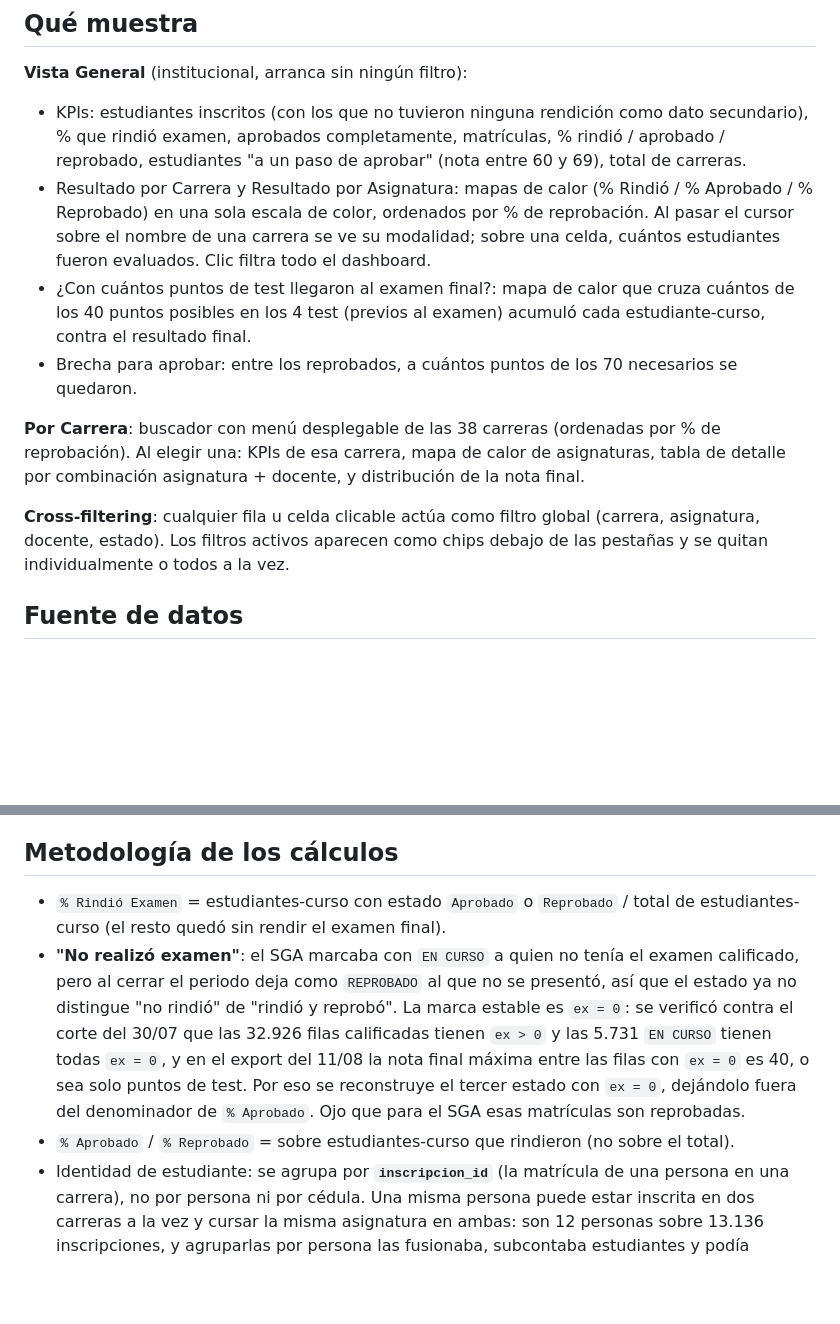
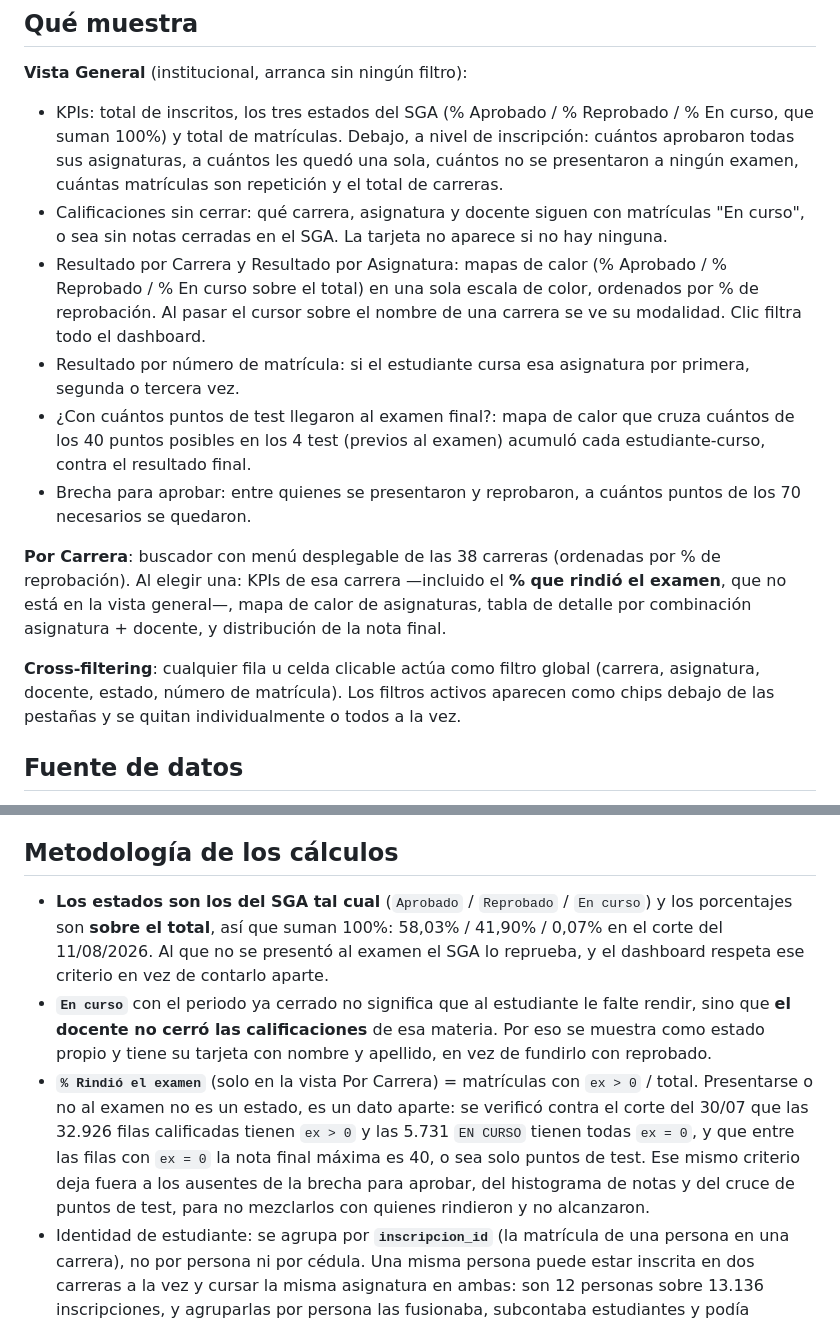
Before and after one commit to EvelynGarcia02/nivelacion, a Markdown page: README.md, 2 parts joined by grey strips. Rendered like a GitHub page; blank space fills up the shorter version.

Commit message:
Actualizar el README al modelo de estados vigente
Describia la version anterior: KPIs de "% rindio examen" en la vista general,
mapas de calor con columna % Rindio y porcentajes sobre quienes rendian. Ahora
documenta los estados del SGA sobre el total, que "En curso" es el docente que
no cerro calificaciones, donde vive el "% Rindio el examen" y las tarjetas
nuevas (calificaciones sin cerrar, numero de matricula).

```diff
--- a/README.md
+++ b/README.md
@@ -11,25 +11,31 @@ https://evelyngarcia02.github.io/nivelacion/
 ## Qué muestra
 
 **Vista General** (institucional, arranca sin ningún filtro):
-- KPIs: estudiantes inscritos (con los que no tuvieron ninguna rendición como dato secundario), % que rindió examen,
-  aprobados completamente, matrículas, % rindió / aprobado / reprobado, estudiantes "a un paso de
-  aprobar" (nota entre 60 y 69), total de carreras.
-- Resultado por Carrera y Resultado por Asignatura: mapas de calor (% Rindió / % Aprobado / %
-  Reprobado) en una sola escala de color, ordenados por % de reprobación. Al pasar el cursor sobre
-  el nombre de una carrera se ve su modalidad; sobre una celda, cuántos estudiantes fueron
-  evaluados. Clic filtra todo el dashboard.
+- KPIs: total de inscritos, los tres estados del SGA (% Aprobado / % Reprobado / % En curso, que
+  suman 100%) y total de matrículas. Debajo, a nivel de inscripción: cuántos aprobaron todas sus
+  asignaturas, a cuántos les quedó una sola, cuántos no se presentaron a ningún examen, cuántas
+  matrículas son repetición y el total de carreras.
+- Calificaciones sin cerrar: qué carrera, asignatura y docente siguen con matrículas "En curso",
+  o sea sin notas cerradas en el SGA. La tarjeta no aparece si no hay ninguna.
+- Resultado por Carrera y Resultado por Asignatura: mapas de calor (% Aprobado / % Reprobado / %
+  En curso sobre el total) en una sola escala de color, ordenados por % de reprobación. Al pasar el
+  cursor sobre el nombre de una carrera se ve su modalidad. Clic filtra todo el dashboard.
+- Resultado por número de matrícula: si el estudiante cursa esa asignatura por primera, segunda o
+  tercera vez.
 - ¿Con cuántos puntos de test llegaron al examen final?: mapa de calor que cruza cuántos de los 40
   puntos posibles en los 4 test (previos al examen) acumuló cada estudiante-curso, contra el
   resultado final.
-- Brecha para aprobar: entre los reprobados, a cuántos puntos de los 70 necesarios se quedaron.
+- Brecha para aprobar: entre quienes se presentaron y reprobaron, a cuántos puntos de los 70
+  necesarios se quedaron.
 
 **Por Carrera**: buscador con menú desplegable de las 38 carreras (ordenadas por % de
-reprobación). Al elegir una: KPIs de esa carrera, mapa de calor de asignaturas, tabla de detalle
-por combinación asignatura + docente, y distribución de la nota final.
+reprobación). Al elegir una: KPIs de esa carrera —incluido el **% que rindió el examen**, que no
+está en la vista general—, mapa de calor de asignaturas, tabla de detalle por combinación
+asignatura + docente, y distribución de la nota final.
 
 **Cross-filtering**: cualquier fila u celda clicable actúa como filtro global (carrera,
-asignatura, docente, estado). Los filtros activos aparecen como chips debajo de las
-pestañas y se quitan individualmente o todos a la vez.
+asignatura, docente, estado, número de matrícula). Los filtros activos aparecen como chips debajo
+de las pestañas y se quitan individualmente o todos a la vez.
 
 ## Fuente de datos
 
@@ -51,16 +57,19 @@ parcial no achique el dashboard en silencio.
 
 ## Metodología de los cálculos
 
-- `% Rindió Examen` = estudiantes-curso con estado `Aprobado` o `Reprobado` / total de
-  estudiantes-curso (el resto quedó sin rendir el examen final).
-- **"No realizó examen"**: el SGA marcaba con `EN CURSO` a quien no tenía el examen calificado,
-  pero al cerrar el periodo deja como `REPROBADO` al que no se presentó, así que el estado ya no
-  distingue "no rindió" de "rindió y reprobó". La marca estable es `ex = 0`: se verificó contra el
-  corte del 30/07 que las 32.926 filas calificadas tienen `ex > 0` y las 5.731 `EN CURSO` tienen
-  todas `ex = 0`, y en el export del 11/08 la nota final máxima entre las filas con `ex = 0` es 40,
-  o sea solo puntos de test. Por eso se reconstruye el tercer estado con `ex = 0`, dejándolo fuera
-  del denominador de `% Aprobado`. Ojo que para el SGA esas matrículas son reprobadas.
-- `% Aprobado` / `% Reprobado` = sobre estudiantes-curso que rindieron (no sobre el total).
+- **Los estados son los del SGA tal cual** (`Aprobado` / `Reprobado` / `En curso`) y los
+  porcentajes son **sobre el total**, así que suman 100%: 58,03% / 41,90% / 0,07% en el corte del
+  11/08/2026. Al que no se presentó al examen el SGA lo reprueba, y el dashboard respeta ese
+  criterio en vez de contarlo aparte.
+- **`En curso`** con el periodo ya cerrado no significa que al estudiante le falte rendir, sino que
+  **el docente no cerró las calificaciones** de esa materia. Por eso se muestra como estado propio
+  y tiene su tarjeta con nombre y apellido, en vez de fundirlo con reprobado.
+- **`% Rindió el examen`** (solo en la vista Por Carrera) = matrículas con `ex > 0` / total.
+  Presentarse o no al examen no es un estado, es un dato aparte: se verificó contra el corte del
+  30/07 que las 32.926 filas calificadas tienen `ex > 0` y las 5.731 `EN CURSO` tienen todas
+  `ex = 0`, y que entre las filas con `ex = 0` la nota final máxima es 40, o sea solo puntos de
+  test. Ese mismo criterio deja fuera a los ausentes de la brecha para aprobar, del histograma de
+  notas y del cruce de puntos de test, para no mezclarlos con quienes rindieron y no alcanzaron.
 - Identidad de estudiante: se agrupa por **`inscripcion_id`** (la matrícula de una persona en una
   carrera), no por persona ni por cédula. Una misma persona puede estar inscrita en dos carreras a
   la vez y cursar la misma asignatura en ambas: son 12 personas sobre 13.136 inscripciones, y
```
